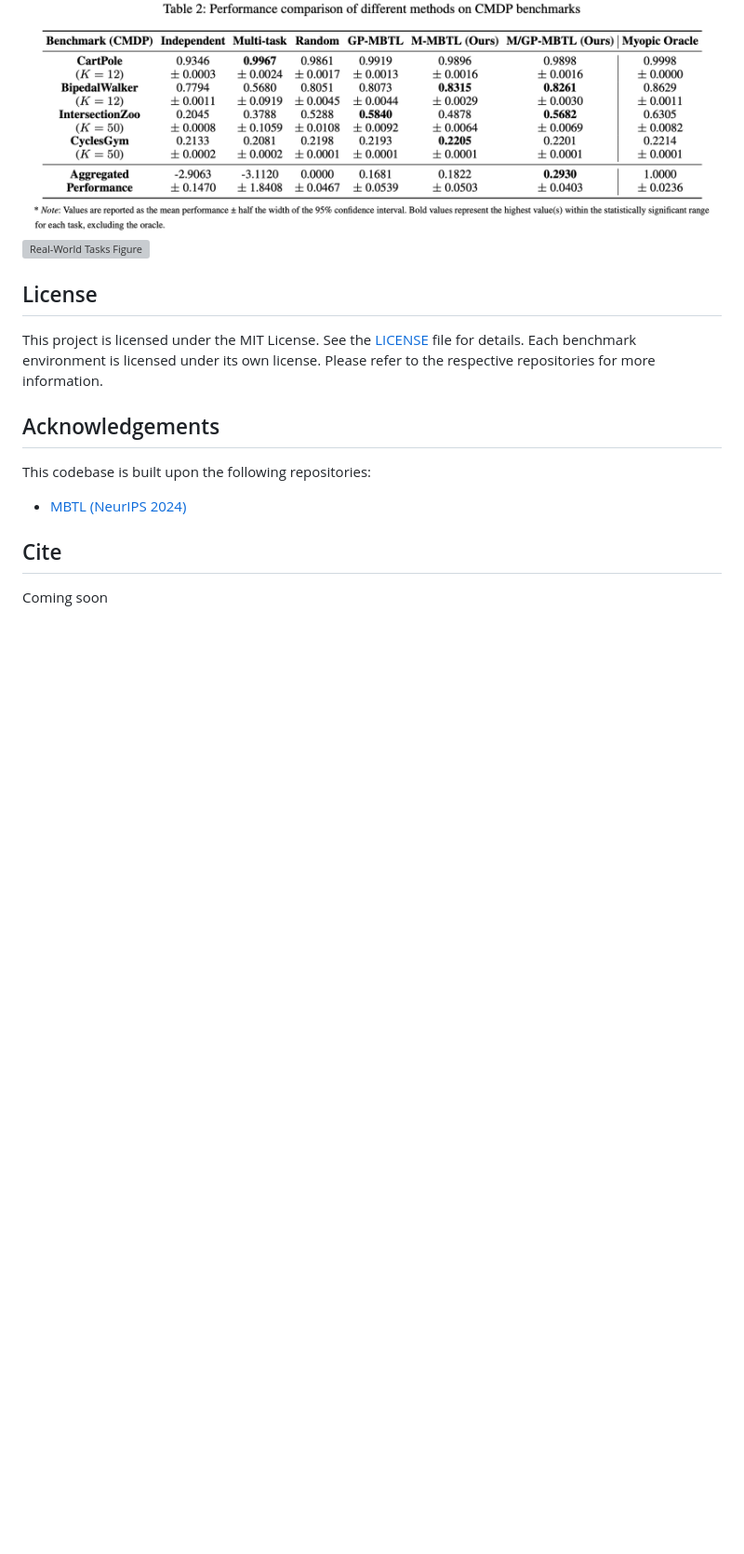
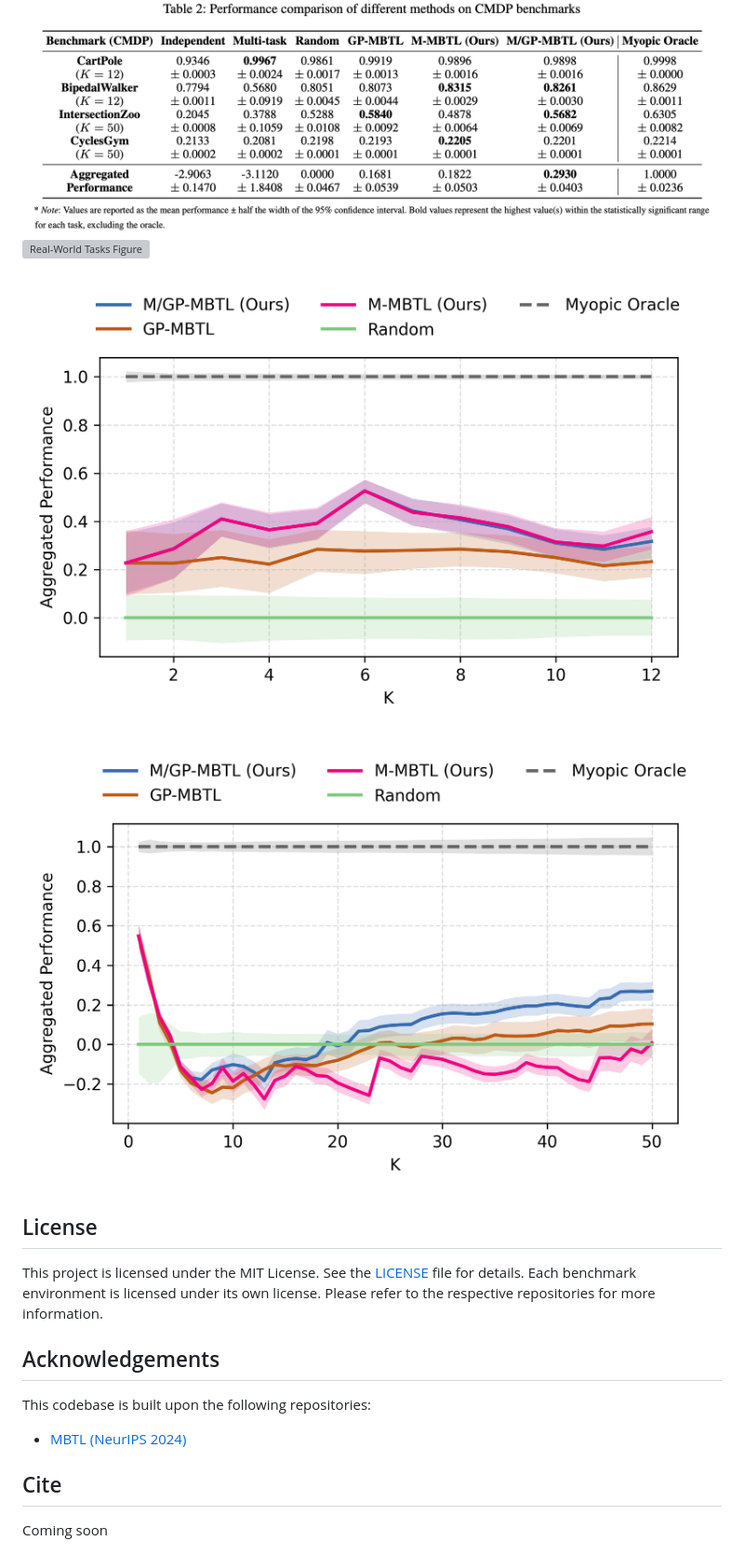
Before and after one commit to mit-wu-lab/SD-MBTL, a Markdown page: README.md, the part around one of its changes. Shown at 93% size. Rendered like a GitHub page; pictures changed too: figures/any_K_plot_cartpole_walker.png (added), figures/any_K_plot_intersectionZoo_crop.png (added); blank space fills up the shorter version; grey boxes are pictures that could not be loaded.

Commit message:
Update README, plot figures and notebook

```diff
--- a/README.md
+++ b/README.md
@@ -89,7 +90,8 @@ You can find the results in the `tables` and `figures` directories. The results
 The aggregated performance scales each MBTL-based algorithm’s performance between 0 and 1—reflecting how much it outperforms the Random baseline and how closely it approaches the Myopic Oracle—averaged across four benchmarks.
 ![Real-World Tasks Results](./figures/aggregated_performance_table.png)
 ![Real-World Tasks Figure](./figures/result_figure_benchmarks.png)
-
+![Cartpole Walker Any K](./figures/any_K_plot_cartpole_walker.png)
+![IntersectionZoo Crop Any K](./figures/any_K_plot_intersectionZoo_crop.png)
 ## License
 This project is licensed under the MIT License. See the [LICENSE](LICENSE) file for details. Each benchmark environment is licensed under its own license. Please refer to the respective repositories for more information.
 
```
Also changed, not shown: other parts of README.md (+4 -3 lines), figures/any_K_plot.png (deleted), figures/any_K_plot_synt.png (added).
